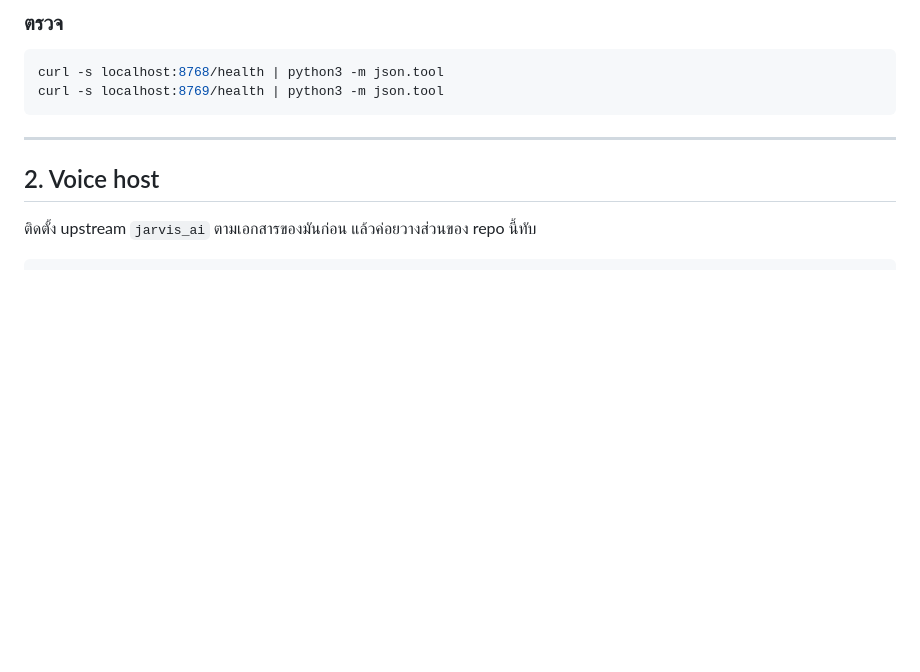
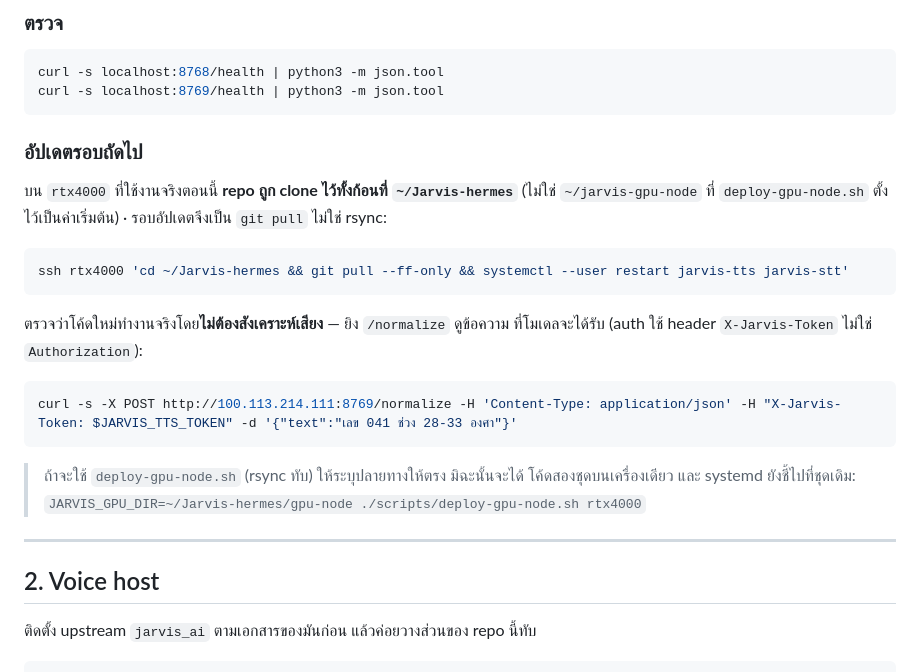
Before and after one commit to neronain/Jarvis-hermes, a Markdown page: docs/DEPLOYMENT.md, the part around the change. Rendered like a GitHub page; blank space fills up the shorter version.

Commit message:
Write down where the GPU node actually keeps this repo
rtx4000 has the whole repo cloned at ~/Jarvis-hermes and its systemd units
point into it, so an update is a git pull. deploy-gpu-node.sh defaults to
~/jarvis-gpu-node and rsyncs, which would have left two copies on the box
with the services still running the old one.

Also records the /normalize check, which verifies a deploy without
synthesising anything, and that it authenticates with X-Jarvis-Token.

Co-Authored-By: Claude Opus 5 <noreply@anthropic.com>

````diff
--- a/docs/DEPLOYMENT.md
+++ b/docs/DEPLOYMENT.md
@@ -147,6 +147,27 @@ curl -s localhost:8768/health | python3 -m json.tool
 curl -s localhost:8769/health | python3 -m json.tool
 ```
 
+### อัปเดตรอบถัดไป
+
+บน `rtx4000` ที่ใช้งานจริงตอนนี้ **repo ถูก clone ไว้ทั้งก้อนที่ `~/Jarvis-hermes`**
+(ไม่ใช่ `~/jarvis-gpu-node` ที่ `deploy-gpu-node.sh` ตั้งไว้เป็นค่าเริ่มต้น) ·
+รอบอัปเดตจึงเป็น `git pull` ไม่ใช่ rsync:
+
+```bash
+ssh rtx4000 'cd ~/Jarvis-hermes && git pull --ff-only && systemctl --user restart jarvis-tts jarvis-stt'
+```
+
+ตรวจว่าโค้ดใหม่ทำงานจริงโดย**ไม่ต้องสังเคราะห์เสียง** — ยิง `/normalize` ดูข้อความ
+ที่โมเดลจะได้รับ (auth ใช้ header `X-Jarvis-Token` ไม่ใช่ `Authorization`):
+
+```bash
+curl -s -X POST http://100.113.214.111:8769/normalize -H 'Content-Type: application/json' -H "X-Jarvis-Token: $JARVIS_TTS_TOKEN" -d '{"text":"เลข 041 ช่วง 28-33 องศา"}'
+```
+
+> ถ้าจะใช้ `deploy-gpu-node.sh` (rsync ทับ) ให้ระบุปลายทางให้ตรง มิฉะนั้นจะได้
+> โค้ดสองชุดบนเครื่องเดียว และ systemd ยังชี้ไปที่ชุดเดิม:
+> `JARVIS_GPU_DIR=~/Jarvis-hermes/gpu-node ./scripts/deploy-gpu-node.sh rtx4000`
+
 ---
 
 ## 2. Voice host
````
